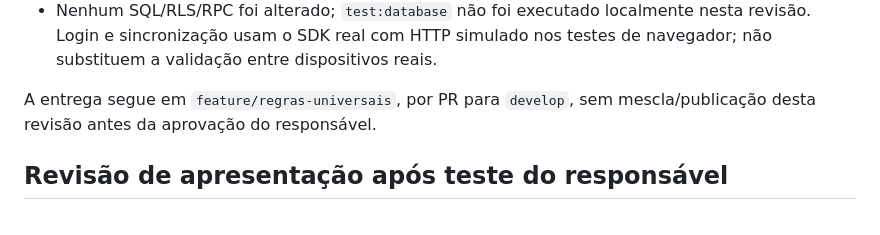
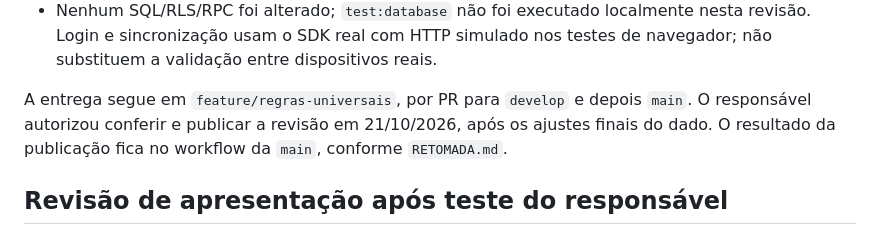
Before and after one commit to mhaetinger/D-D, a Markdown page: docs/REFATORACAO-2014.md, the part around the change. Drawn GitHub-style.

```diff
--- a/docs/REFATORACAO-2014.md
+++ b/docs/REFATORACAO-2014.md
@@ -96,8 +96,10 @@ não há automação de ações de outras criaturas ou compartilhamento de mesa.
   nesta revisão. Login e sincronização usam o SDK real com HTTP simulado nos
   testes de navegador; não substituem a validação entre dispositivos reais.
 
-A entrega segue em `feature/regras-universais`, por PR para `develop`, sem
-mescla/publicação desta revisão antes da aprovação do responsável.
+A entrega segue em `feature/regras-universais`, por PR para `develop` e depois
+`main`. O responsável autorizou conferir e publicar a revisão em 21/10/2026,
+após os ajustes finais do dado. O resultado da publicação fica no workflow
+da `main`, conforme `RETOMADA.md`.
 
 ## Revisão de apresentação após teste do responsável
 
```
Also changed, not shown: CHANGELOG.md (+6 -0 lines), docs/RETOMADA.md (+11 -5 lines).
